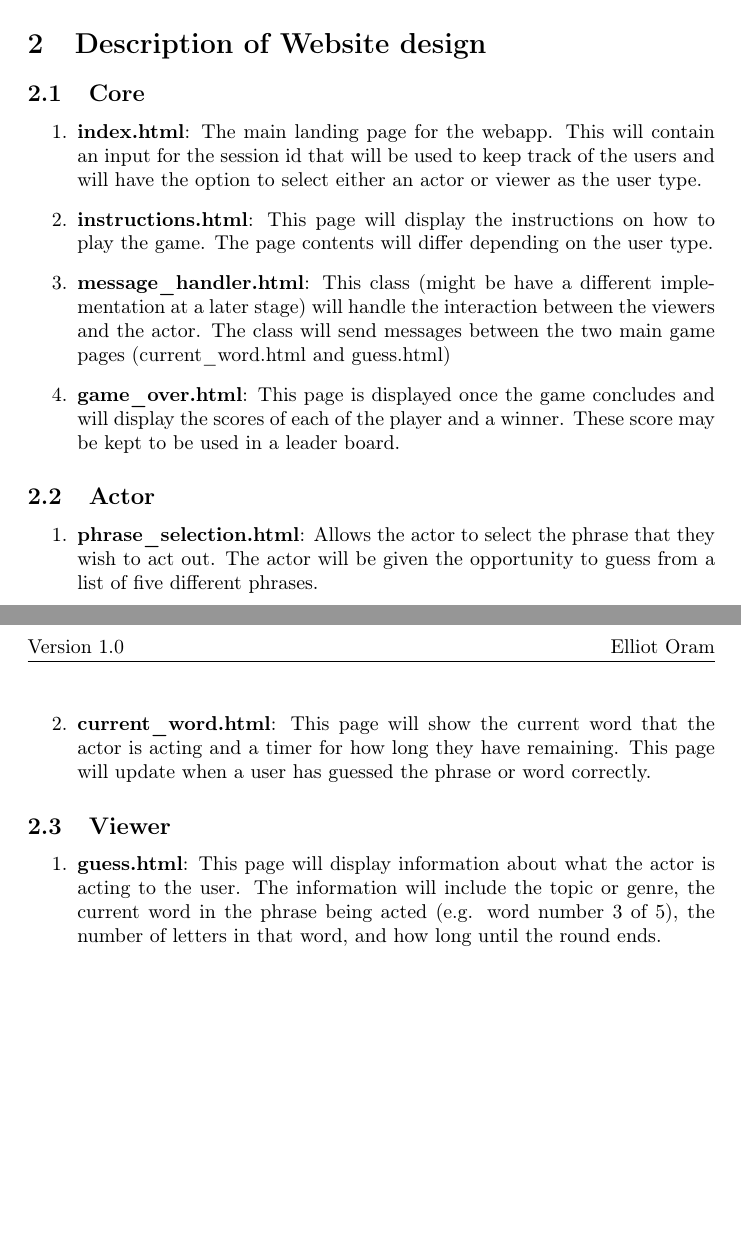
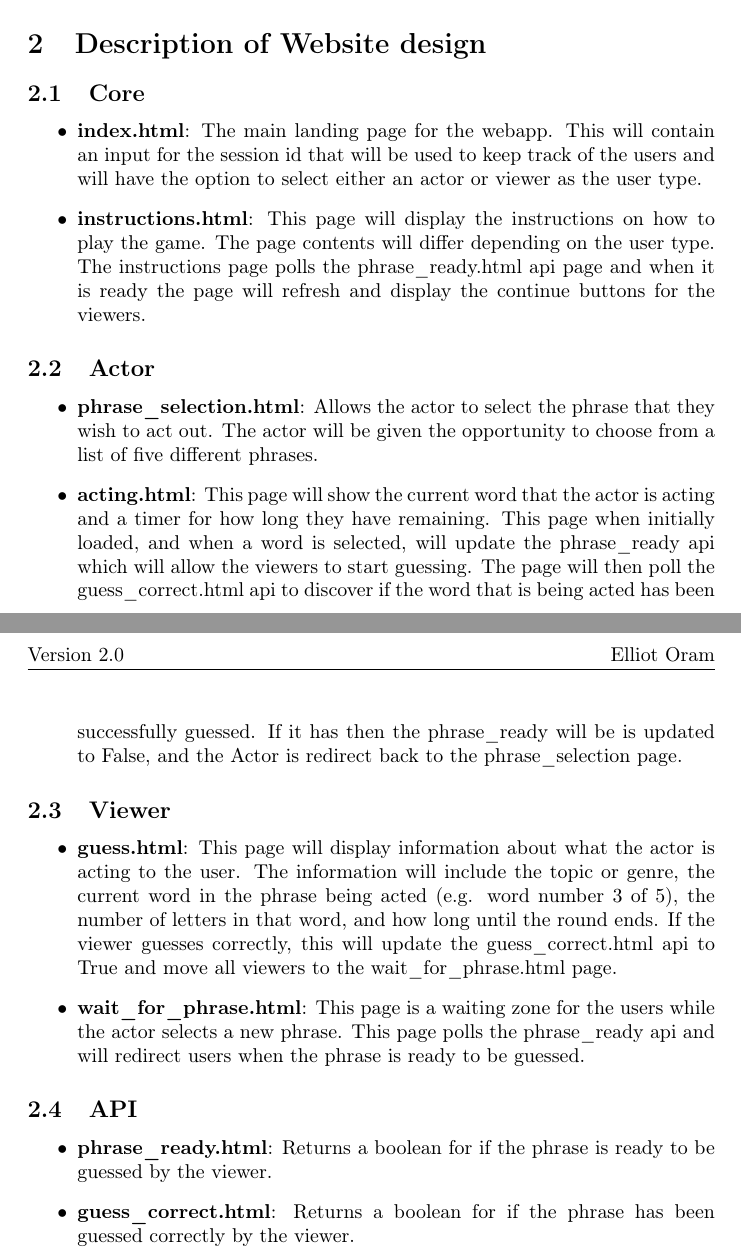
Before and after one commit to ElliotAOram/GhostPyramid, a LaTeX document (Design/UML/Website/WebsiteDesign.tex): two parts of pages 2 and 3 of 3, joined at a grey line, cut so that both start at the same text, the shorter picture padded with empty space. Compiled offline with pdfLaTeX.

Commit message:
Add design for web API
Refs #56

```diff
--- a/Design/UML/Website/WebsiteDesign.tex
+++ b/Design/UML/Website/WebsiteDesign.tex
@@ -5,7 +5,7 @@
 \usepackage{fancyhdr}
 \pagestyle{fancy}
 \fancyhf{}
-\lhead{Version 1.0}
+\lhead{Version 2.0}
 \rhead{Elliot Oram}
 \rfoot{\thepage}
 
@@ -26,33 +26,40 @@
 
 \section{Description of Website design}
 \subsection{Core}
-\begin{enumerate}
+\begin{itemize}
 	\item \textbf{index.html}: The main landing page for the webapp. This will contain an input for the session id that will be used to keep track of the users and will have the option to select either an actor or viewer as the user type.
 
-	\item \textbf{instructions.html}: This page will display the instructions on how to play the game. The page contents will differ depending on the user type.
-
-	\item \textbf{message\_handler.html}: This class (might be have a different implementation at a later stage) will handle the interaction between the viewers and the actor. The class will send messages between the two main game pages (current\_word.html and guess.html)
-
-	\item \textbf{game\_over.html}: This page is displayed once the game concludes and will display the scores of each of the player and a winner. These score may be kept to be used in a leader board.
-
-\end{enumerate}
+	\item \textbf{instructions.html}: This page will display the instructions on how to play the game. The page contents will differ depending on the user type. The instructions page polls the phrase\_ready.html api page and when it is ready the page will refresh and display the continue buttons for the viewers.
+\end{itemize}
 
 
 \subsection{Actor}
 
-\begin{enumerate}
-	\item \textbf{phrase\_selection.html}: Allows the actor to select the phrase that they wish to act out. The actor will be given the opportunity to guess from a list of five different phrases.
+\begin{itemize}
+	\item \textbf{phrase\_selection.html}: Allows the actor to select the phrase that they wish to act out. The actor will be given the opportunity to choose from a list of five different phrases.
 
-	\item \textbf{current\_word.html}: This page will show the current word that the actor is acting and a timer for how long they have remaining. This page will update when a user has guessed the phrase or word correctly.
+	\item \textbf{acting.html}: This page will show the current word that the actor is acting and a timer for how long they have remaining. This page when initially loaded, and when a word is selected, will update the phrase\_ready api which will allow the viewers to start guessing. The page will then poll the guess\_correct.html api to discover if the word that is being acted has been successfully guessed. If it has then the phrase\_ready will be is updated to False, and the Actor is redirect back to the phrase\_selection page.
 
-\end{enumerate}
+\end{itemize}
 
 
 \subsection{Viewer}
 
-\begin{enumerate}
-	\item \textbf{guess.html}: This page will display information about what the actor is acting to the user. The information will include the topic or genre, the current word in the phrase being acted (e.g. word number 3 of 5), the number of letters in that word, and how long until the round ends.
+\begin{itemize}
+	\item \textbf{guess.html}: This page will display information about what the actor is acting to the user. The information will include the topic or genre, the current word in the phrase being acted (e.g. word number 3 of 5), the number of letters in that word, and how long until the round ends. If the viewer guesses correctly, this will update the guess\_correct.html api to True and move all viewers to the wait\_for\_phrase.html page.
 
-\end{enumerate}
+	\item \textbf{wait\_for\_phrase.html}: This page is a waiting zone for the users while the actor selects a new phrase. This page polls the phrase\_ready api and will redirect users when the phrase is ready to be guessed.
+
+\end{itemize}
+
+\subsection{API}
+
+\begin{itemize}
+
+	\item \textbf{phrase\_ready.html}: Returns a boolean for if the phrase is ready to be guessed by the viewer.
+
+	\item \textbf{guess\_correct.html}: Returns a boolean for if the phrase has been guessed correctly by the viewer.
+
+\end{itemize}
 
 \end{document}
```
Also changed, not shown: Design/UML/Website/WebsiteDesign.pdf, Design/UML/Website/WebsiteDesign.png, 1 other file.
